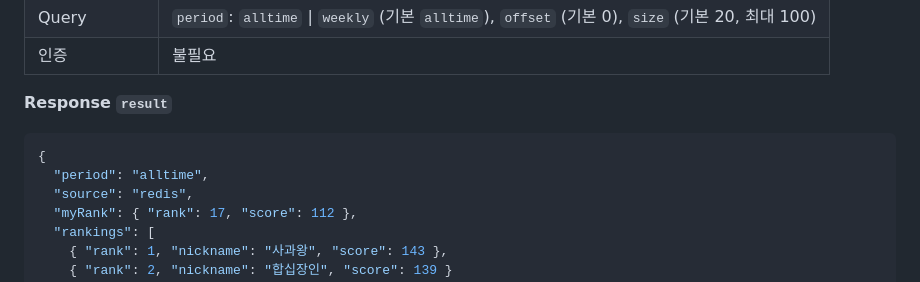
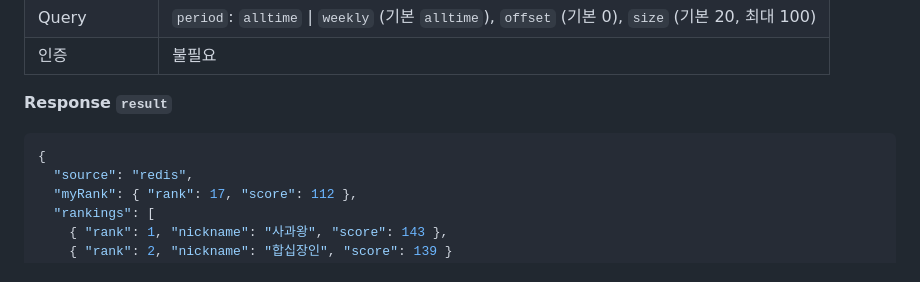
Before and after one commit to weeast1521/MyAppleGame, a Markdown page: docs/API.md, the part around the change. GitHub-like rendering.

Commit message:
docs: API.md의 period 파트 수정

````diff
--- a/docs/API.md
+++ b/docs/API.md
@@ -295,7 +295,6 @@
 **Response `result`**
 ```json
 {
-  "period": "alltime",
   "source": "redis",
   "myRank": { "rank": 17, "score": 112 },
   "rankings": [
````
